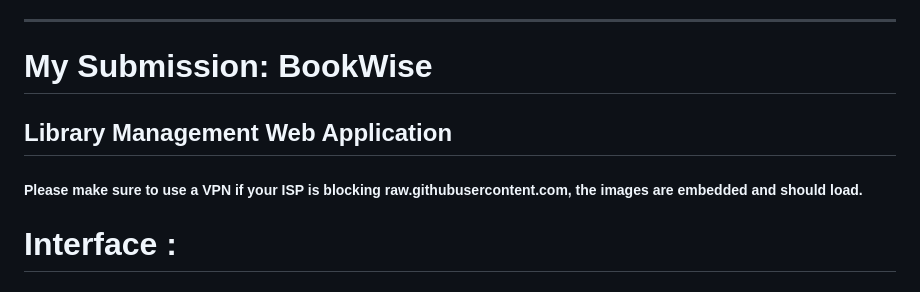
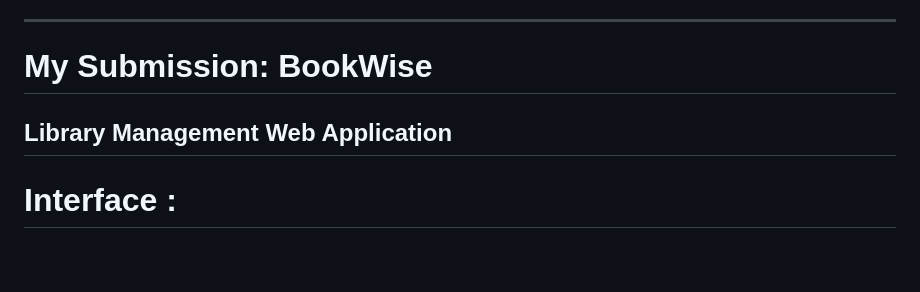
Before and after one commit to anxkhn/bookwise, a Markdown page: README.md, the part around one of its changes. GitHub-like rendering; blank space fills up the shorter version.

```diff
--- a/README.md
+++ b/README.md
@@ -46,7 +46,6 @@ The librarian should be able to import books into the system using the [Frappe
 ---
 # My Submission: BookWise
 ## Library Management Web Application
-##### Please make sure to use a VPN if your ISP is blocking raw.githubusercontent.com, the images are embedded and should load.
 # Interface :
 
 ## Login
```
Also changed, not shown: other parts of README.md (+33 -19 lines).
